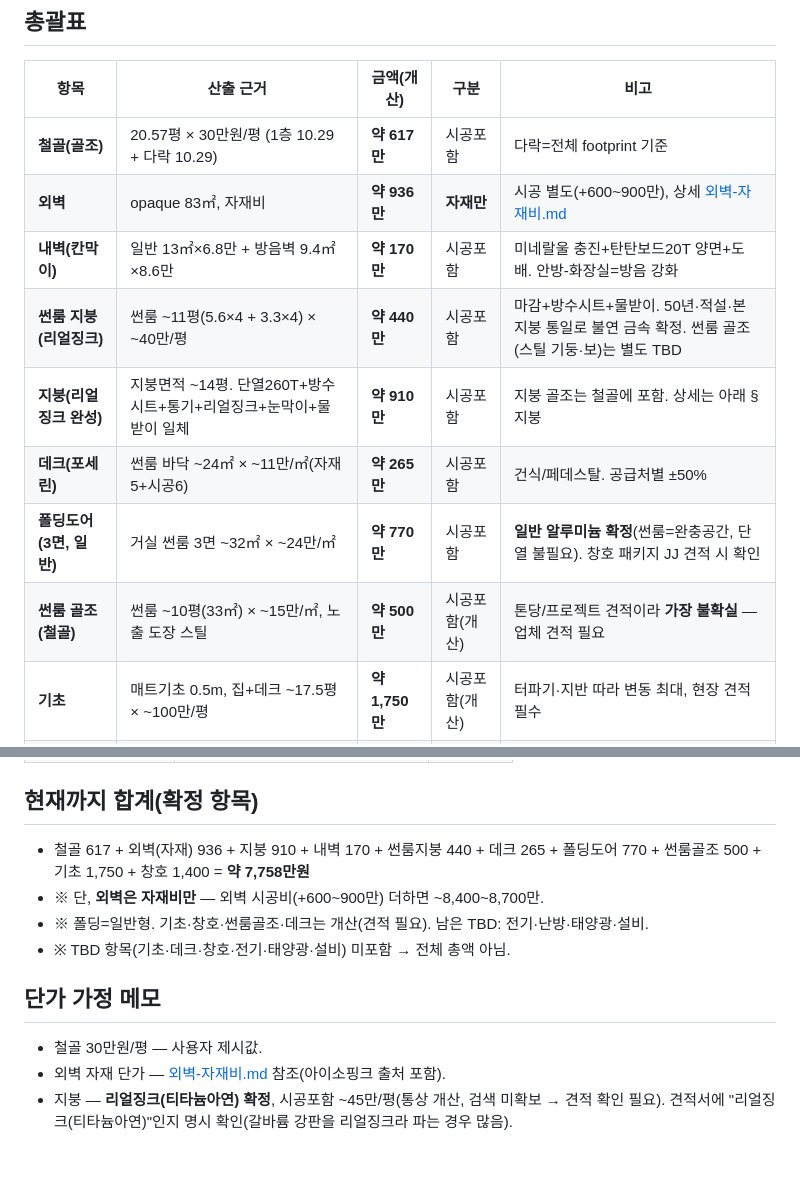
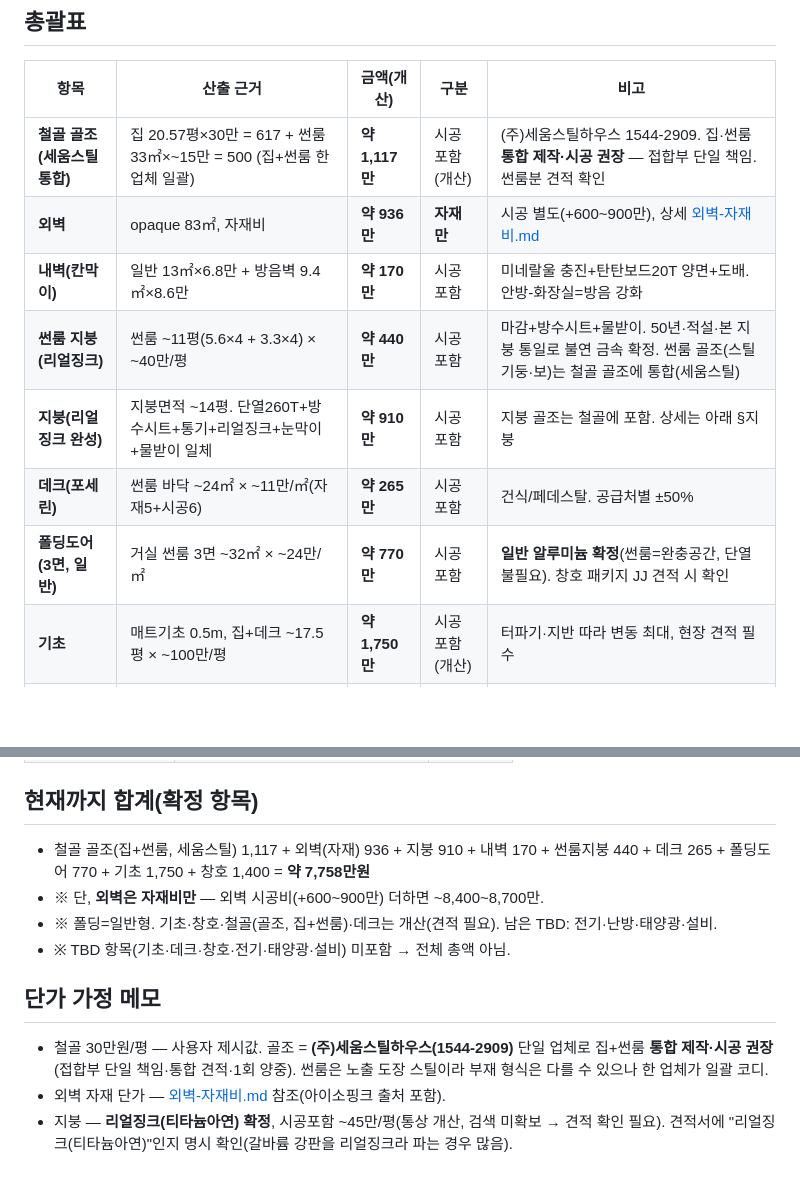
Before and after one commit to wowlin/hwadojeong, a Markdown page: docs/공사비-견적.md, 2 parts joined by grey strips. GitHub-like rendering; blank space fills up the shorter version.

Commit message:
docs: 골조 견적 통합 — 세움스틸이 집+썬룸 골조 일괄 제작·시공
별도였던 '썬룸 골조(철골) 500만'을 '철골 골조(세움스틸 통합) 1,117만'으로 합쳐
한 업체(세움스틸) 통합 발주를 명시. 총액 7,758만은 동일(재분류). 접합부 단일 책임·통합 견적 근거 메모 추가.

Co-Authored-By: Claude Opus 4.8 (1M context) <noreply@anthropic.com>
Claude-Session: https://claude.ai/code/session_01P1oy5AbusfPfuVjpMLLZUV

```diff
--- a/docs/공사비-견적.md
+++ b/docs/공사비-견적.md
@@ -9,14 +9,13 @@
 
 | 항목 | 산출 근거 | 금액(개산) | 구분 | 비고 |
 |---|---|---|---|---|
-| **철골(골조)** | 20.57평 × 30만원/평 (1층 10.29 + 다락 10.29) | **약 617만** | 시공포함 | 다락=전체 footprint 기준 |
+| **철골 골조(세움스틸 통합)** | 집 20.57평×30만 = 617 + 썬룸 33㎡×~15만 = 500 (집+썬룸 한 업체 일괄) | **약 1,117만** | 시공포함(개산) | (주)세움스틸하우스 1544-2909. 집·썬룸 **통합 제작·시공 권장** — 접합부 단일 책임. 썬룸분 견적 확인 |
 | **외벽** | opaque 83㎡, 자재비 | **약 936만** | **자재만** | 시공 별도(+600~900만), 상세 [외벽-자재비.md](외벽-자재비.md) |
 | **내벽(칸막이)** | 일반 13㎡×6.8만 + 방음벽 9.4㎡×8.6만 | **약 170만** | 시공포함 | 미네랄울 충진+탄탄보드20T 양면+도배. 안방-화장실=방음 강화 |
-| **썬룸 지붕(리얼징크)** | 썬룸 ~11평(5.6×4 + 3.3×4) × ~40만/평 | **약 440만** | 시공포함 | 마감+방수시트+물받이. 50년·적설·본 지붕 통일로 불연 금속 확정. 썬룸 골조(스틸 기둥·보)는 별도 TBD |
+| **썬룸 지붕(리얼징크)** | 썬룸 ~11평(5.6×4 + 3.3×4) × ~40만/평 | **약 440만** | 시공포함 | 마감+방수시트+물받이. 50년·적설·본 지붕 통일로 불연 금속 확정. 썬룸 골조(스틸 기둥·보)는 철골 골조에 통합(세움스틸) |
 | **지붕(리얼징크 완성)** | 지붕면적 ~14평. 단열260T+방수시트+통기+리얼징크+눈막이+물받이 일체 | **약 910만** | 시공포함 | 지붕 골조는 철골에 포함. 상세는 아래 §지붕 |
 | **데크(포세린)** | 썬룸 바닥 ~24㎡ × ~11만/㎡(자재5+시공6) | **약 265만** | 시공포함 | 건식/페데스탈. 공급처별 ±50% |
 | **폴딩도어(3면, 일반)** | 거실 썬룸 3면 ~32㎡ × ~24만/㎡ | **약 770만** | 시공포함 | **일반 알루미늄 확정**(썬룸=완충공간, 단열 불필요). 창호 패키지 JJ 견적 시 확인 |
-| **썬룸 골조(철골)** | 썬룸 ~10평(33㎡) × ~15만/㎡, 노출 도장 스틸 | **약 500만** | 시공포함(개산) | 톤당/프로젝트 견적이라 **가장 불확실** — 업체 견적 필요 |
 | **기초** | 매트기초 0.5m, 집+데크 ~17.5평 × ~100만/평 | **약 1,750만** | 시공포함(개산) | 터파기·지반 따라 변동 최대, 현장 견적 필수 |
 | **창호(폴딩 제외)** | 시스템도어(VATON 4.9㎡)+창 7~8개+현관/측문 ~19㎡ | **약 1,400만** | 개산 | 삼중유리 시스템창 ~70만/㎡+도어 프리미엄. JJ 견적으로 확정 |
 | 전기증설·난방 | 50A→75~100A 증설 + 탄소필름/온돌판넬 | TBD | | |
@@ -36,12 +35,12 @@
 | **지붕 완성 합계** | | **약 910만** |
 
 ## 현재까지 합계(확정 항목)
-- 철골 617 + 외벽(자재) 936 + 지붕 910 + 내벽 170 + 썬룸지붕 440 + 데크 265 + 폴딩도어 770 + 썬룸골조 500 + 기초 1,750 + 창호 1,400 = **약 7,758만원**
+- 철골 골조(집+썬룸, 세움스틸) 1,117 + 외벽(자재) 936 + 지붕 910 + 내벽 170 + 썬룸지붕 440 + 데크 265 + 폴딩도어 770 + 기초 1,750 + 창호 1,400 = **약 7,758만원**
 - ※ 단, **외벽은 자재비만** — 외벽 시공비(+600~900만) 더하면 ~8,400~8,700만.
-- ※ 폴딩=일반형. 기초·창호·썬룸골조·데크는 개산(견적 필요). 남은 TBD: 전기·난방·태양광·설비.
+- ※ 폴딩=일반형. 기초·창호·철골(골조, 집+썬룸)·데크는 개산(견적 필요). 남은 TBD: 전기·난방·태양광·설비.
 - ※ TBD 항목(기초·데크·창호·전기·태양광·설비) 미포함 → 전체 총액 아님.
 
 ## 단가 가정 메모
-- 철골 30만원/평 — 사용자 제시값.
+- 철골 30만원/평 — 사용자 제시값. 골조 = **(주)세움스틸하우스(1544-2909)** 단일 업체로 집+썬룸 **통합 제작·시공 권장**(접합부 단일 책임·통합 견적·1회 양중). 썬룸은 노출 도장 스틸이라 부재 형식은 다를 수 있으나 한 업체가 일괄 코디.
 - 외벽 자재 단가 — [외벽-자재비.md](외벽-자재비.md) 참조(아이소핑크 출처 포함).
 - 지붕 — **리얼징크(티타늄아연) 확정**, 시공포함 ~45만/평(통상 개산, 검색 미확보 → 견적 확인 필요). 견적서에 "리얼징크(티타늄아연)"인지 명시 확인(갈바륨 강판을 리얼징크라 파는 경우 많음).
```
